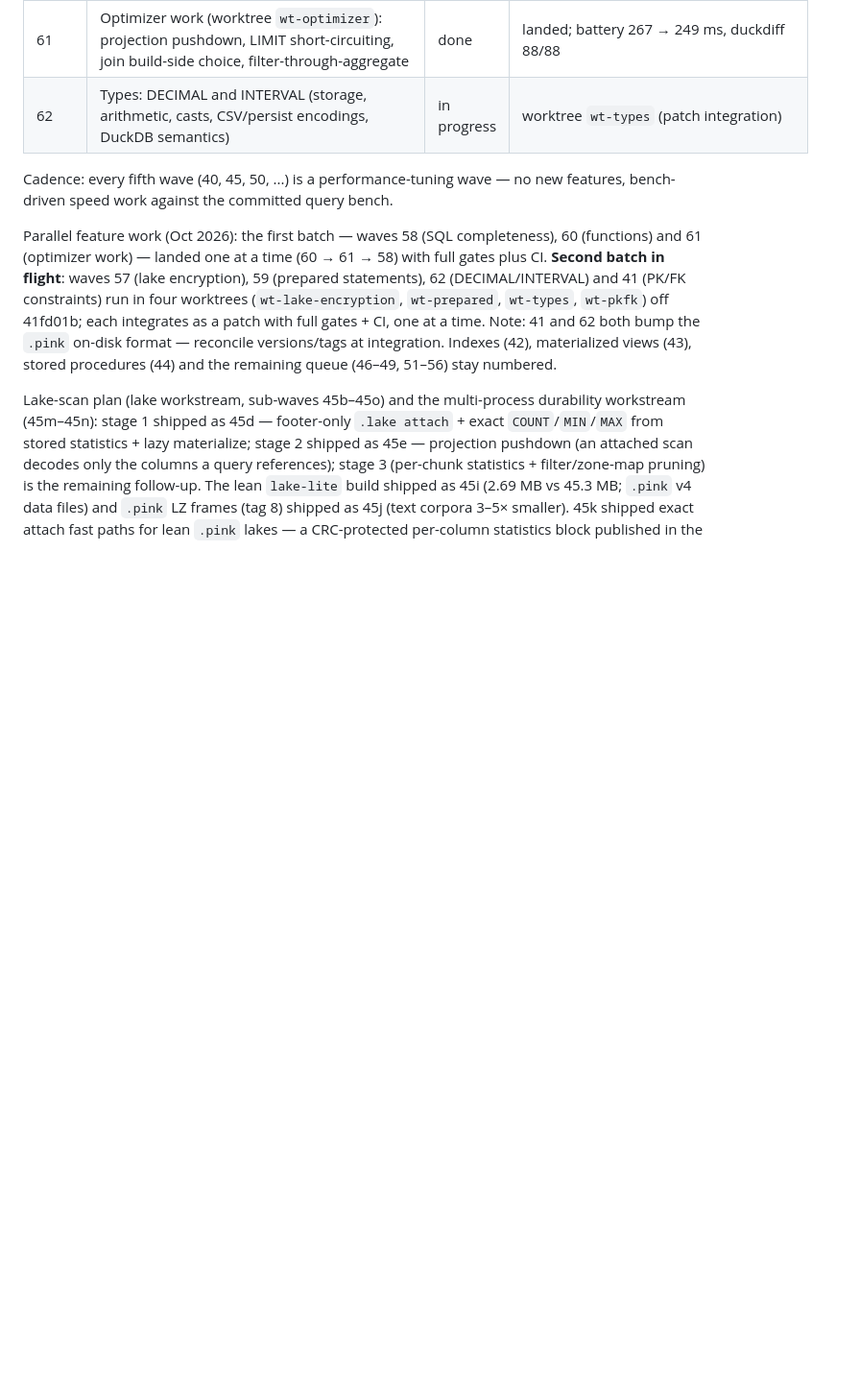
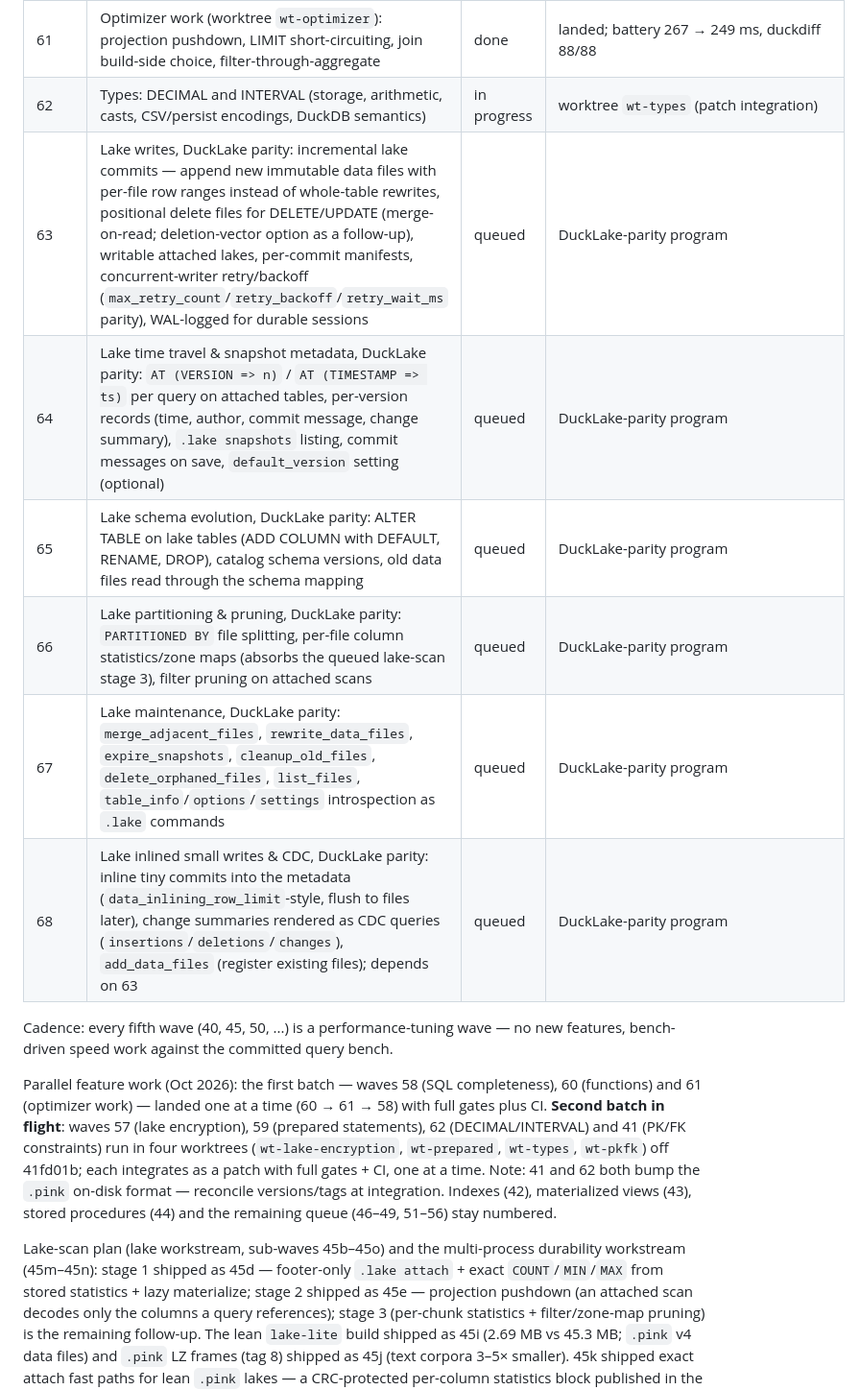
Before and after one commit to openlearnia/pinkdb, a Markdown page: ROADMAP.md, the part around one of its changes. Shown at 96% size. Rendered like a GitHub page; blank space fills up the shorter version.

```diff
--- a/ROADMAP.md
+++ b/ROADMAP.md
@@ -96,6 +96,12 @@ Status: `done` / `in progress` / `queued`. A wave is `done` only when `cargo bui
 | 60 | Functions (worktree `wt-functions`): window `lag`/`lead`/`ntile`/`first_value`/`last_value` + remaining scalar gaps, DuckDB-pinned semantics | done | landed; duckdiff 60 → 88 probes |
 | 61 | Optimizer work (worktree `wt-optimizer`): projection pushdown, LIMIT short-circuiting, join build-side choice, filter-through-aggregate | done | landed; battery 267 → 249 ms, duckdiff 88/88 |
 | 62 | Types: DECIMAL and INTERVAL (storage, arithmetic, casts, CSV/persist encodings, DuckDB semantics) | in progress | worktree `wt-types` (patch integration) |
+| 63 | Lake writes, DuckLake parity: incremental lake commits — append new immutable data files with per-file row ranges instead of whole-table rewrites, positional delete files for DELETE/UPDATE (merge-on-read; deletion-vector option as a follow-up), writable attached lakes, per-commit manifests, concurrent-writer retry/backoff (`max_retry_count`/`retry_backoff`/`retry_wait_ms` parity), WAL-logged for durable sessions | queued | DuckLake-parity program |
+| 64 | Lake time travel & snapshot metadata, DuckLake parity: `AT (VERSION => n)` / `AT (TIMESTAMP => ts)` per query on attached tables, per-version records (time, author, commit message, change summary), `.lake snapshots` listing, commit messages on save, `default_version` setting (optional) | queued | DuckLake-parity program |
+| 65 | Lake schema evolution, DuckLake parity: ALTER TABLE on lake tables (ADD COLUMN with DEFAULT, RENAME, DROP), catalog schema versions, old data files read through the schema mapping | queued | DuckLake-parity program |
+| 66 | Lake partitioning & pruning, DuckLake parity: `PARTITIONED BY` file splitting, per-file column statistics/zone maps (absorbs the queued lake-scan stage 3), filter pruning on attached scans | queued | DuckLake-parity program |
+| 67 | Lake maintenance, DuckLake parity: `merge_adjacent_files`, `rewrite_data_files`, `expire_snapshots`, `cleanup_old_files`, `delete_orphaned_files`, `list_files`, `table_info`/`options`/`settings` introspection as `.lake` commands | queued | DuckLake-parity program |
+| 68 | Lake inlined small writes & CDC, DuckLake parity: inline tiny commits into the metadata (`data_inlining_row_limit`-style, flush to files later), change summaries rendered as CDC queries (`insertions`/`deletions`/`changes`), `add_data_files` (register existing files); depends on 63 | queued | DuckLake-parity program |
 
 Cadence: every fifth wave (40, 45, 50, ...) is a performance-tuning wave — no new features, bench-driven speed work against the committed query bench.
 
```
Also changed, not shown: other parts of ROADMAP.md (+29 -0 lines).
